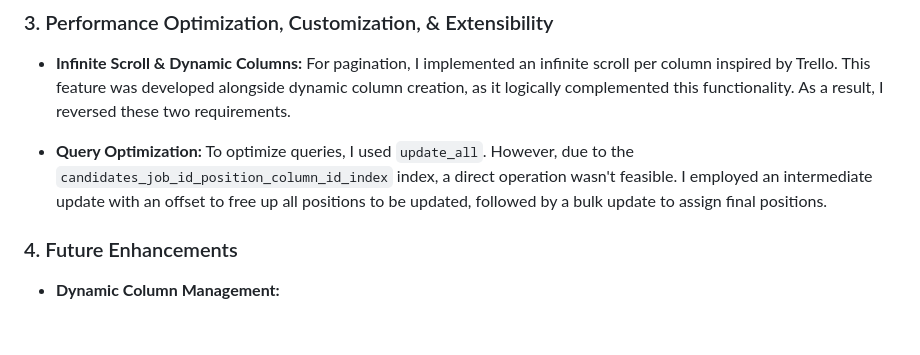
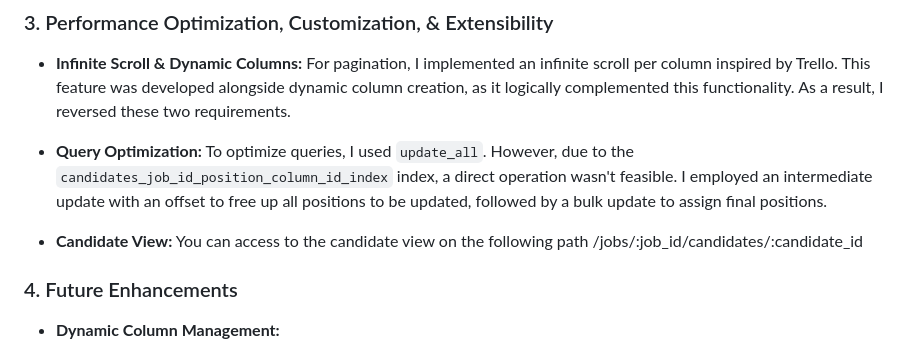
Before and after one commit to Mesnet/wttj_kanban, a Markdown page: README.md, the part around the change. Drawn GitHub-style; blank space fills up the shorter version.

```diff
--- a/README.md
+++ b/README.md
@@ -23,6 +23,8 @@ I used WebSocket for real-time features. Since Phoenix natively integrates the C
 - **Infinite Scroll & Dynamic Columns:** For pagination, I implemented an infinite scroll per column inspired by Trello. This feature was developed alongside dynamic column creation, as it logically complemented this functionality. As a result, I reversed these two requirements.
 
 - **Query Optimization:** To optimize queries, I used `update_all`. However, due to the `candidates_job_id_position_column_id_index` index, a direct operation wasn't feasible. I employed an intermediate update with an offset to free up all positions to be updated, followed by a bulk update to assign final positions.
+
+- **Candidate View:** You can access to the candidate view on the following path /jobs/:job_id/candidates/:candidate_id
 
 ### 4. Future Enhancements
 - **Dynamic Column Management:**
```
